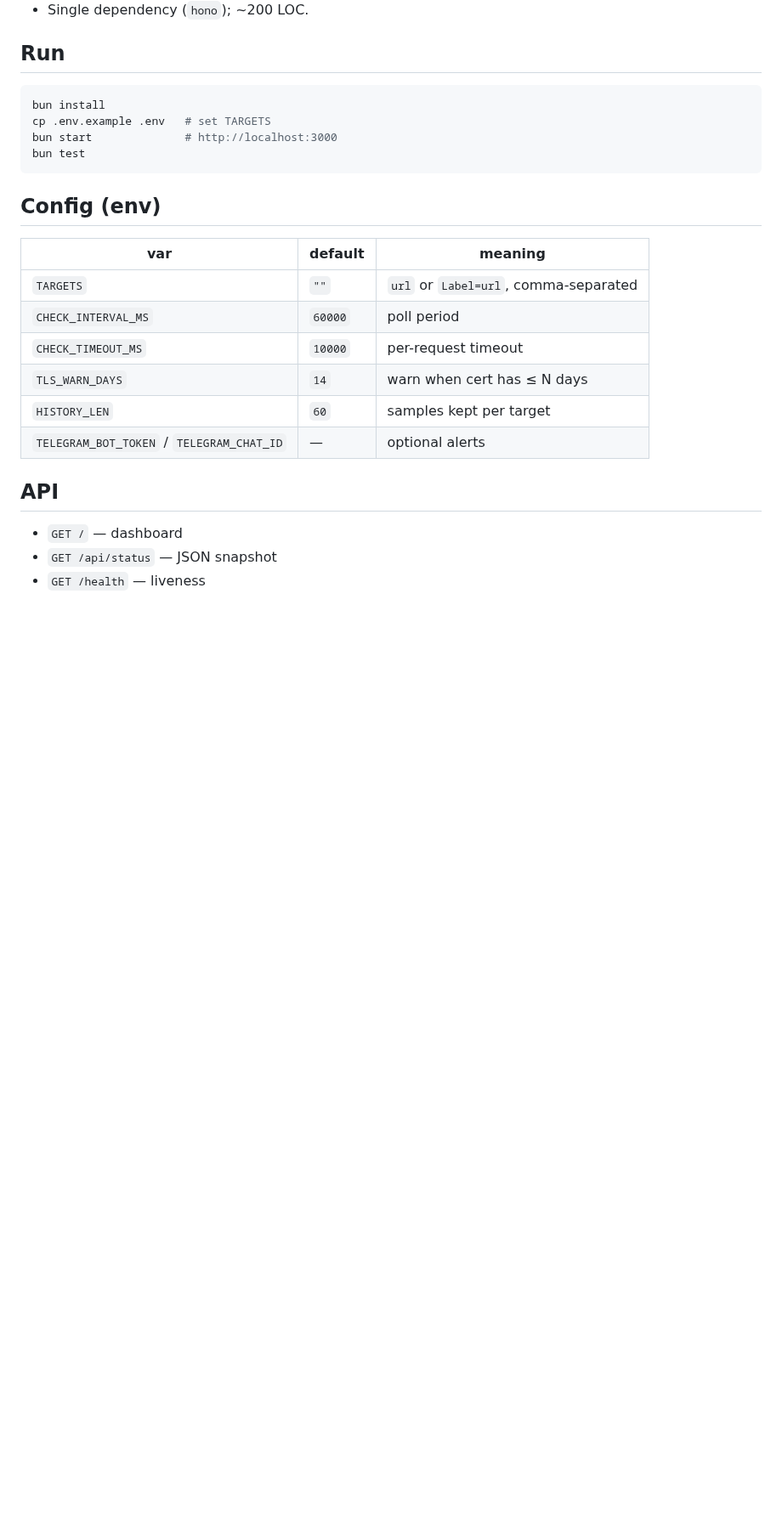
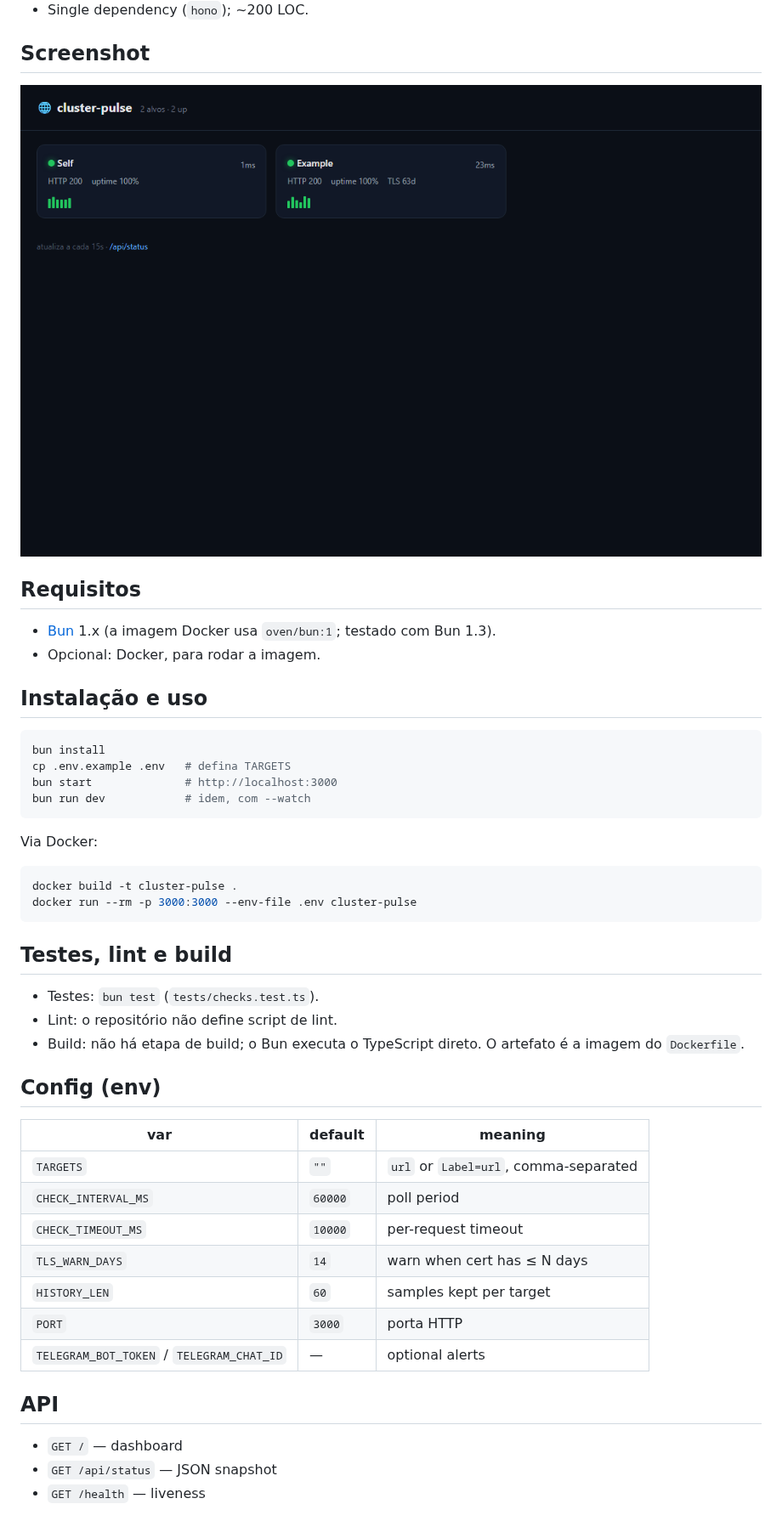
Before and after one commit to juninmd/cluster-pulse, a Markdown page: README.md, the part around one of its changes. Shown at 85% size. GitHub-like rendering; pictures changed too: docs/screenshot.png (added); blank space fills up the shorter version.

````diff
--- a/README.md
+++ b/README.md
@@ -11,13 +11,31 @@ Built for the exact failure mode a GitOps homelab hits: an ingress that ArgoCD r
 - Zero database — in-memory ring buffer, ephemeral by design. Stateless pod.
 - Single dependency (`hono`); ~200 LOC.
 
-## Run
+## Screenshot
+![Dashboard](docs/screenshot.png)
+
+## Requisitos
+- [Bun](https://bun.sh) 1.x (a imagem Docker usa `oven/bun:1`; testado com Bun 1.3).
+- Opcional: Docker, para rodar a imagem.
+
+## Instalação e uso
 ```bash
 bun install
-cp .env.example .env   # set TARGETS
+cp .env.example .env   # defina TARGETS
 bun start              # http://localhost:3000
-bun test
+bun run dev            # idem, com --watch
 ```
+
+Via Docker:
+```bash
+docker build -t cluster-pulse .
+docker run --rm -p 3000:3000 --env-file .env cluster-pulse
+```
+
+## Testes, lint e build
+- Testes: `bun test` (`tests/checks.test.ts`).
+- Lint: o repositório não define script de lint.
+- Build: não há etapa de build; o Bun executa o TypeScript direto. O artefato é a imagem do `Dockerfile`.
 
 ## Config (env)
 | var | default | meaning |
@@ -27,6 +45,7 @@ bun test
 | `CHECK_TIMEOUT_MS` | `10000` | per-request timeout |
 | `TLS_WARN_DAYS` | `14` | warn when cert has ≤ N days |
 | `HISTORY_LEN` | `60` | samples kept per target |
+| `PORT` | `3000` | porta HTTP |
 | `TELEGRAM_BOT_TOKEN` / `TELEGRAM_CHAT_ID` | — | optional alerts |
 
 ## API
````
Also changed, not shown: other parts of README.md (+9 -0 lines), AGENTS.md (added, +25 -0 lines).
